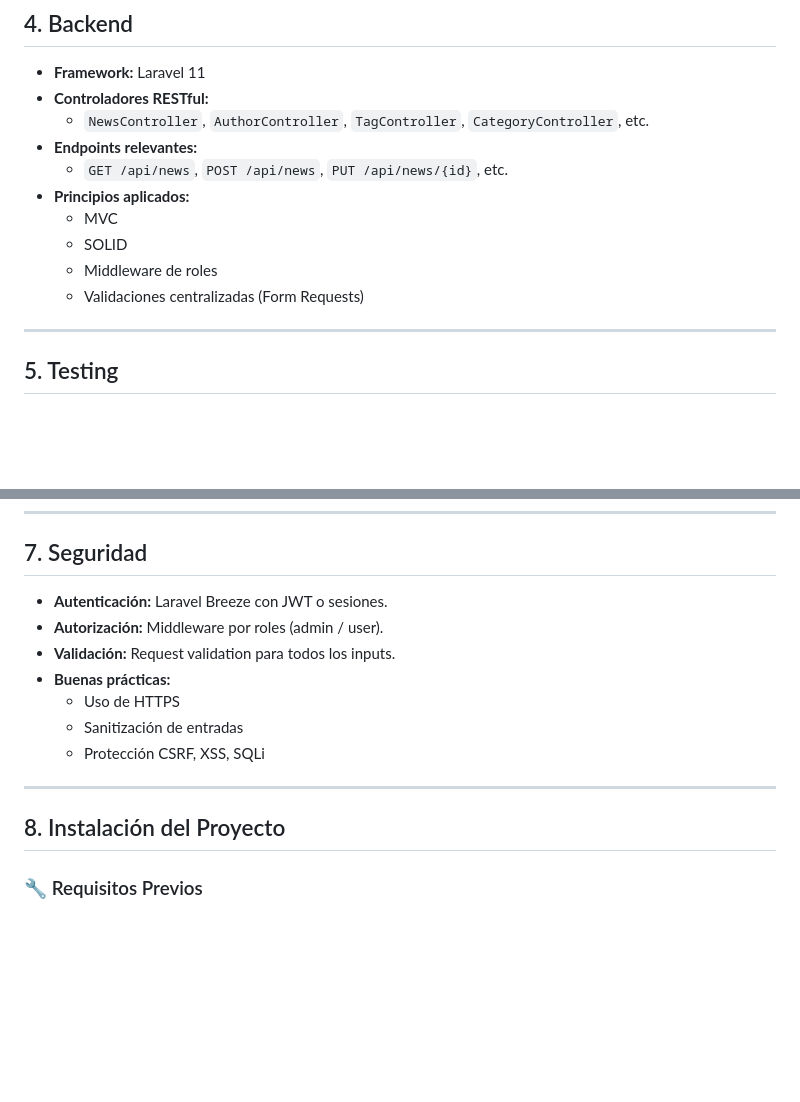
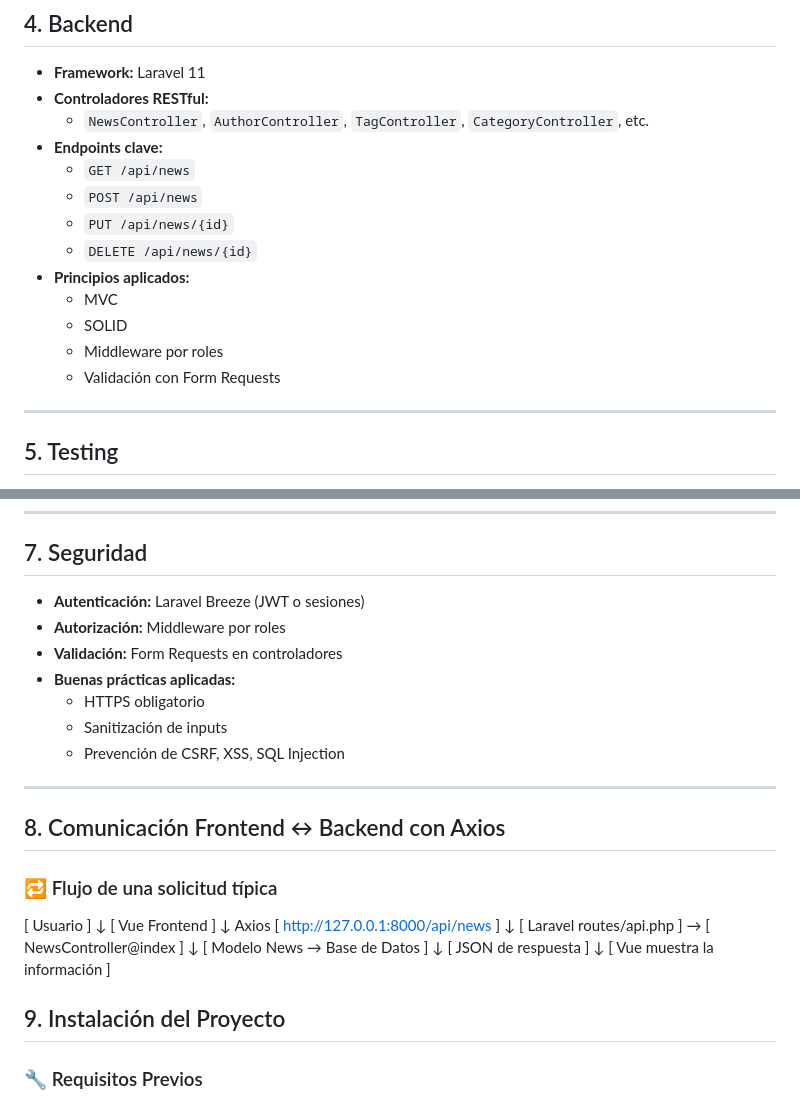
Before and after one commit to cmartinf/grupo-5, a Markdown page: README.MD, 2 parts joined by grey strips. Rendered like a GitHub page; blank space fills up the shorter version.

Commit message:
Actualización profesional del README.md con arquitectura, flujo Axios y despliegue

```diff
--- a/README.MD
+++ b/README.MD
@@ -65,13 +65,16 @@ Desarrollar un sistema moderno, desacoplado, con:
 - **Framework:** Laravel 11
 - **Controladores RESTful:**
   - `NewsController`, `AuthorController`, `TagController`, `CategoryController`, etc.
-- **Endpoints relevantes:**
-  - `GET /api/news`, `POST /api/news`, `PUT /api/news/{id}`, etc.
+- **Endpoints clave:**
+  - `GET /api/news`
+  - `POST /api/news`
+  - `PUT /api/news/{id}`
+  - `DELETE /api/news/{id}`
 - **Principios aplicados:**
   - MVC
   - SOLID
-  - Middleware de roles
-  - Validaciones centralizadas (Form Requests)
+  - Middleware por roles
+  - Validación con Form Requests
 
 ---
 
@@ -101,17 +104,34 @@ Desarrollar un sistema moderno, desacoplado, con:
 
 ## 7. Seguridad
 
-- **Autenticación:** Laravel Breeze con JWT o sesiones.
-- **Autorización:** Middleware por roles (admin / user).
-- **Validación:** Request validation para todos los inputs.
-- **Buenas prácticas:**
-  - Uso de HTTPS
-  - Sanitización de entradas
-  - Protección CSRF, XSS, SQLi
+- **Autenticación:** Laravel Breeze (JWT o sesiones)
+- **Autorización:** Middleware por roles
+- **Validación:** Form Requests en controladores
+- **Buenas prácticas aplicadas:**
+  - HTTPS obligatorio
+  - Sanitización de inputs
+  - Prevención de CSRF, XSS, SQL Injection
 
 ---
+## 8. Comunicación Frontend ↔ Backend con Axios
 
-## 8. Instalación del Proyecto
+### 🔁 Flujo de una solicitud típica
+
+[ Usuario ]
+    ↓
+[ Vue Frontend ]
+    ↓ Axios
+[ http://127.0.0.1:8000/api/news ]
+    ↓
+[ Laravel routes/api.php ] → [ NewsController@index ]
+    ↓
+[ Modelo News → Base de Datos ]
+    ↓
+[ JSON de respuesta ]
+    ↓
+[ Vue muestra la información ]
+
+## 9. Instalación del Proyecto
 
 ### 🔧 Requisitos Previos
 - Node.js, npm
```
Also changed, not shown: other parts of README.MD (+1 -1 lines).
